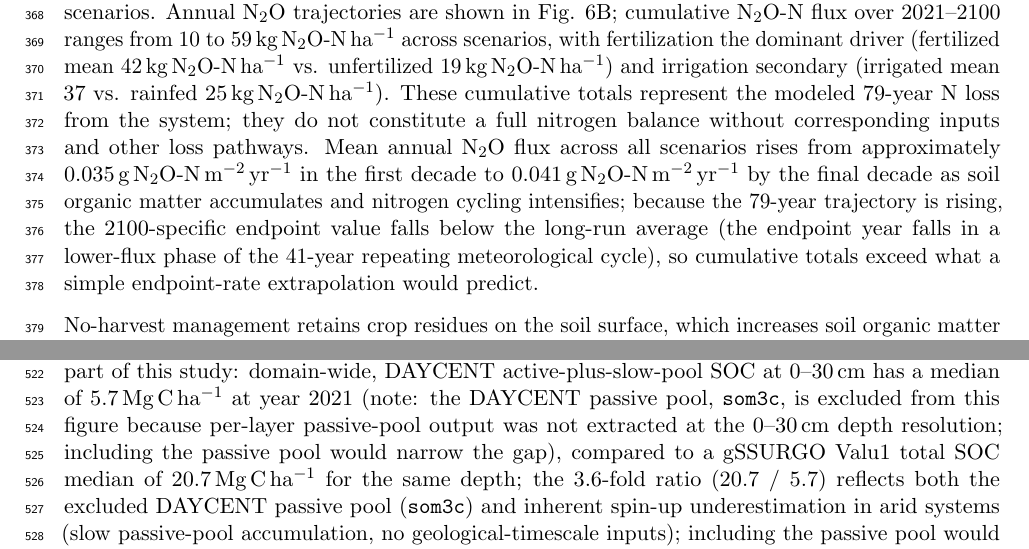
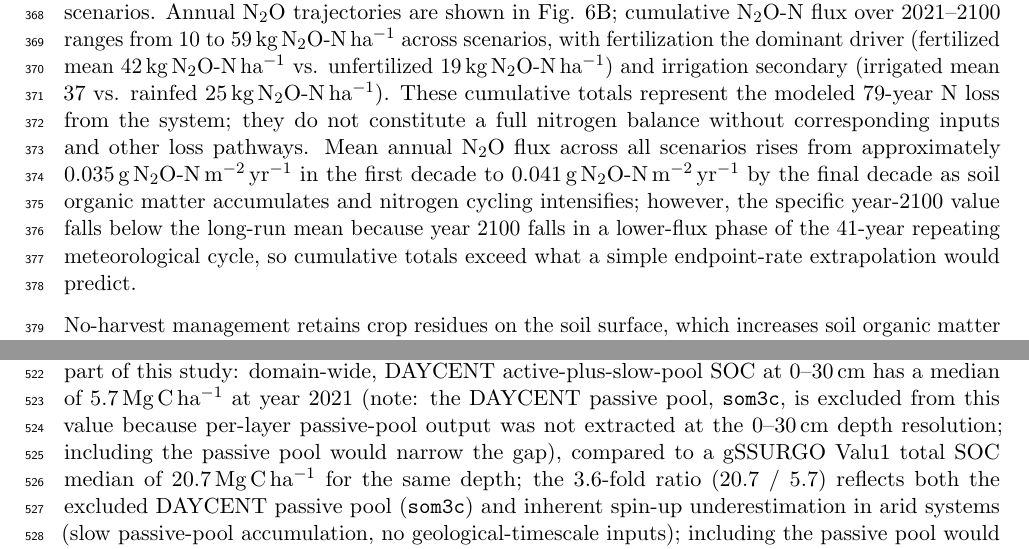
Before and after one commit to dhetting/EMRE_CRADA_Manuscript, a LaTeX paper (main_soc.tex): two parts of pages 16 and 23 of 28, joined at a grey line, cut so that both start at the same text. Compiled offline with pdfLaTeX.

Commit message:
Fix N2O logical error and two prose errors (adversarial review pass)
- CRITICAL FIX (line 255): N2O causal sentence was logically backwards.
  'because the 79-year trajectory is rising, the endpoint falls below the long-run average'
  is wrong: a rising trajectory puts the endpoint ABOVE the mean, predicting cumulative
  LESS THAN endpoint×79 — opposite of observed. Rewritten: 'however, the specific year-2100
  value falls below the long-run mean because year 2100 falls in a lower-flux phase of the
  41-year repeating meteorological cycle.' The parenthetical explanation was correct;
  the main-clause causal phrase was the error.
- FIX (line 340): 'excluded from this figure' → 'excluded from this value'
  (no figure present; refers to the 5.7 Mg C/ha scalar value in body text)
- FIX (line ~199): 'from the from-initial-state' → 'from the initial-state-referenced'
  (awkward double 'from')

```diff
--- a/main_soc.tex
+++ b/main_soc.tex
@@ -252,7 +252,7 @@ Irrigation is the dominant modeled control on SOC accumulation, with a main effe
 
 \subsection*{Soil nitrogen dynamics}
 
-Nitrogen fertilization raises soil N$_2$O flux more than irrigation does, acting through distinct mechanisms. N$_2$O flux reflects gaseous nitrogen loss through nitrification and denitrification. Nitrogen fertilizers increase soil nitrogen availability, boosting microbial nitrification and denitrification activity that converts mineral nitrogen to N$_2$O as a byproduct \citep{Bouwman1996Placeholder,Bouwman2002Placeholder,ButterbachBahl2013Placeholder,LiuGreaver2009Placeholder}. Irrigation, by contrast, may moderate N$_2$O flux under some conditions by maintaining more uniform soil moisture; however, this directional effect is conditional on soil properties and saturation regime and is not universal \citep{Groffman2009Placeholder,Zhu2013Placeholder}. Across the 16 scenarios and two primary land covers at year 2100, mean N$_2$O flux ranges from 0.011\,g\,N$_2$O-N\,m$^{-2}$\,yr$^{-1}$ in unfertilized rainfed harvested switchgrass on shrubland to 0.068\,g\,N$_2$O-N\,m$^{-2}$\,yr$^{-1}$ in fertilized irrigated no-harvest miscanthus on rainfed cropland; fertilized scenarios average approximately 2-fold higher flux than unfertilized scenarios. Annual N$_2$O trajectories are shown in Fig. 6B; cumulative N$_2$O-N flux over 2021--2100 ranges from 10 to 59\,kg\,N$_2$O-N\,ha$^{-1}$ across scenarios, with fertilization the dominant driver (fertilized mean 42\,kg\,N$_2$O-N\,ha$^{-1}$ vs. unfertilized 19\,kg\,N$_2$O-N\,ha$^{-1}$) and irrigation secondary (irrigated mean 37 vs. rainfed 25\,kg\,N$_2$O-N\,ha$^{-1}$). These cumulative totals represent the modeled 79-year N loss from the system; they do not constitute a full nitrogen balance without corresponding inputs and other loss pathways. Mean annual N$_2$O flux across all scenarios rises from approximately 0.035\,g\,N$_2$O-N\,m$^{-2}$\,yr$^{-1}$ in the first decade to 0.041\,g\,N$_2$O-N\,m$^{-2}$\,yr$^{-1}$ by the final decade as soil organic matter accumulates and nitrogen cycling intensifies; because the 79-year trajectory is rising, the 2100-specific endpoint value falls below the long-run average (the endpoint year falls in a lower-flux phase of the 41-year repeating meteorological cycle), so cumulative totals exceed what a simple endpoint-rate extrapolation would predict.
+Nitrogen fertilization raises soil N$_2$O flux more than irrigation does, acting through distinct mechanisms. N$_2$O flux reflects gaseous nitrogen loss through nitrification and denitrification. Nitrogen fertilizers increase soil nitrogen availability, boosting microbial nitrification and denitrification activity that converts mineral nitrogen to N$_2$O as a byproduct \citep{Bouwman1996Placeholder,Bouwman2002Placeholder,ButterbachBahl2013Placeholder,LiuGreaver2009Placeholder}. Irrigation, by contrast, may moderate N$_2$O flux under some conditions by maintaining more uniform soil moisture; however, this directional effect is conditional on soil properties and saturation regime and is not universal \citep{Groffman2009Placeholder,Zhu2013Placeholder}. Across the 16 scenarios and two primary land covers at year 2100, mean N$_2$O flux ranges from 0.011\,g\,N$_2$O-N\,m$^{-2}$\,yr$^{-1}$ in unfertilized rainfed harvested switchgrass on shrubland to 0.068\,g\,N$_2$O-N\,m$^{-2}$\,yr$^{-1}$ in fertilized irrigated no-harvest miscanthus on rainfed cropland; fertilized scenarios average approximately 2-fold higher flux than unfertilized scenarios. Annual N$_2$O trajectories are shown in Fig. 6B; cumulative N$_2$O-N flux over 2021--2100 ranges from 10 to 59\,kg\,N$_2$O-N\,ha$^{-1}$ across scenarios, with fertilization the dominant driver (fertilized mean 42\,kg\,N$_2$O-N\,ha$^{-1}$ vs. unfertilized 19\,kg\,N$_2$O-N\,ha$^{-1}$) and irrigation secondary (irrigated mean 37 vs. rainfed 25\,kg\,N$_2$O-N\,ha$^{-1}$). These cumulative totals represent the modeled 79-year N loss from the system; they do not constitute a full nitrogen balance without corresponding inputs and other loss pathways. Mean annual N$_2$O flux across all scenarios rises from approximately 0.035\,g\,N$_2$O-N\,m$^{-2}$\,yr$^{-1}$ in the first decade to 0.041\,g\,N$_2$O-N\,m$^{-2}$\,yr$^{-1}$ by the final decade as soil organic matter accumulates and nitrogen cycling intensifies; however, the specific year-2100 value falls below the long-run mean because year 2100 falls in a lower-flux phase of the 41-year repeating meteorological cycle, so cumulative totals exceed what a simple endpoint-rate extrapolation would predict.
 % NOTE [N2O units confirmed]: DAYCENT N2Oflux from year_summary.out is in g N m⁻² yr⁻¹,
 % confirmed as g N2O-N m⁻² yr⁻¹ from DayCent docs. Values 0.011-0.068 g/m²/yr match
 % the yearly_*.h5 extraction (2560 rows, 16 scenarios × 2 land covers × 80 years).
@@ -337,7 +337,7 @@ SOC accumulation rates are highest in the first two to three decades and decline
 
 \manufig{figures/figure9.png}{Spatial pattern of scenario-mean and boundary-case $\Delta$SOC (Mg\,C\,ha$^{-1}$, integrated to 105\,cm depth) at year 2100 across the Permian Basin. Panel A: mean $\Delta$SOC averaged across all 16 management scenarios; Panel B: highest-SOC scenario (MISC irrigated no-harvest fertilized); Panel C: lowest-SOC scenario (SWI rainfed harvested unfertilized). Color scale capped at the 99th percentile to suppress outlier pixels; spatial pattern reflects soil texture, available water capacity, and precipitation gradients. Each pixel represents one 1\,km grid cell.}
 
-These findings characterize modeled SOC, biomass yield, CEC, and N$_2$O responses under a specific set of DAYCENT scenario assumptions. Several limitations constrain transferability to deployment decisions: (1) no Permian Basin field calibration of SOC or yield was performed; DAYCENT initial SOC conditions (end of spin-up, year 2021) were compared to gSSURGO Valu1 values as part of this study: domain-wide, DAYCENT active-plus-slow-pool SOC at 0--30\,cm has a median of 5.7\,Mg\,C\,ha$^{-1}$ at year 2021 (note: the DAYCENT passive pool, \texttt{som3c}, is excluded from this figure because per-layer passive-pool output was not extracted at the 0--30\,cm depth resolution; including the passive pool would narrow the gap), compared to a gSSURGO Valu1 total SOC median of 20.7\,Mg\,C\,ha$^{-1}$ for the same depth; the 3.6-fold ratio (20.7 / 5.7) reflects both the excluded DAYCENT passive pool (\texttt{som3c}) and inherent spin-up underestimation in arid systems (slow passive-pool accumulation, no geological-timescale inputs); including the passive pool would narrow this ratio substantially, so the comparison does not directly quantify spin-up error in the active and slow pools alone; nonetheless, modeled $\Delta$SOC projections begin from a low-bias initial state relative to gSSURGO total SOC; (2) climate forcing uses periodically repeated 1980--2020 meteorology and CO$_2$ fertilization effects are disabled; a supplementary climate perturbation analysis (Table~\ref{tab:climate_sensitivity}) shows that a $\pm$20\,\% precipitation shift changes rainfed $\Delta$SOC by $-5$ to $+22$\,\% (MISC) and $-12$ to $+12$\,\% (SWI), and a $+2$\,$^\circ$C temperature shift increases rainfed $\Delta$SOC by 4--14\,\%, indicating moderate climate sensitivity; (3) modeled irrigation demand averages 88\,cm\,yr$^{-1}$ for irrigated scenarios; actual water-resource availability, aquifer depletion, and infrastructure in the Permian Basin are not assessed; (4) CEC depth fractions are validated from the full 182,575-pixel basin-wide per-layer re-run; remaining uncertainty comes from the excluded passive SOM pool (\texttt{som3c}) and PTF applicability to semi-arid alkaline soils; (5) DAYCENT does not simulate a crop establishment phase, so early-year yields and early-year SOC accumulation rates may not reflect realistic establishment dynamics; (6) the gSSURGO 0--30\,cm baseline cannot be compared to the 0--105\,cm DAYCENT $\Delta$SOC without a matched-depth baseline; the gSSURGO Valu1 table provides SOC stocks for 0--30\,cm and 0--100\,cm intervals but not 0--105\,cm. Future work should address field calibration, climate uncertainty, water-resource constraints, and establishment-phase yield dynamics before drawing management recommendations.
+These findings characterize modeled SOC, biomass yield, CEC, and N$_2$O responses under a specific set of DAYCENT scenario assumptions. Several limitations constrain transferability to deployment decisions: (1) no Permian Basin field calibration of SOC or yield was performed; DAYCENT initial SOC conditions (end of spin-up, year 2021) were compared to gSSURGO Valu1 values as part of this study: domain-wide, DAYCENT active-plus-slow-pool SOC at 0--30\,cm has a median of 5.7\,Mg\,C\,ha$^{-1}$ at year 2021 (note: the DAYCENT passive pool, \texttt{som3c}, is excluded from this value because per-layer passive-pool output was not extracted at the 0--30\,cm depth resolution; including the passive pool would narrow the gap), compared to a gSSURGO Valu1 total SOC median of 20.7\,Mg\,C\,ha$^{-1}$ for the same depth; the 3.6-fold ratio (20.7 / 5.7) reflects both the excluded DAYCENT passive pool (\texttt{som3c}) and inherent spin-up underestimation in arid systems (slow passive-pool accumulation, no geological-timescale inputs); including the passive pool would narrow this ratio substantially, so the comparison does not directly quantify spin-up error in the active and slow pools alone; nonetheless, modeled $\Delta$SOC projections begin from a low-bias initial state relative to gSSURGO total SOC; (2) climate forcing uses periodically repeated 1980--2020 meteorology and CO$_2$ fertilization effects are disabled; a supplementary climate perturbation analysis (Table~\ref{tab:climate_sensitivity}) shows that a $\pm$20\,\% precipitation shift changes rainfed $\Delta$SOC by $-5$ to $+22$\,\% (MISC) and $-12$ to $+12$\,\% (SWI), and a $+2$\,$^\circ$C temperature shift increases rainfed $\Delta$SOC by 4--14\,\%, indicating moderate climate sensitivity; (3) modeled irrigation demand averages 88\,cm\,yr$^{-1}$ for irrigated scenarios; actual water-resource availability, aquifer depletion, and infrastructure in the Permian Basin are not assessed; (4) CEC depth fractions are validated from the full 182,575-pixel basin-wide per-layer re-run; remaining uncertainty comes from the excluded passive SOM pool (\texttt{som3c}) and PTF applicability to semi-arid alkaline soils; (5) DAYCENT does not simulate a crop establishment phase, so early-year yields and early-year SOC accumulation rates may not reflect realistic establishment dynamics; (6) the gSSURGO 0--30\,cm baseline cannot be compared to the 0--105\,cm DAYCENT $\Delta$SOC without a matched-depth baseline; the gSSURGO Valu1 table provides SOC stocks for 0--30\,cm and 0--100\,cm intervals but not 0--105\,cm. Future work should address field calibration, climate uncertainty, water-resource constraints, and establishment-phase yield dynamics before drawing management recommendations.
 
 % =============================================================================
 % TODO [ONLINE-AGENT — CITATION VERIFICATION PASS]
```
Also changed, not shown: main_soc.tex (2 more changed lines).
